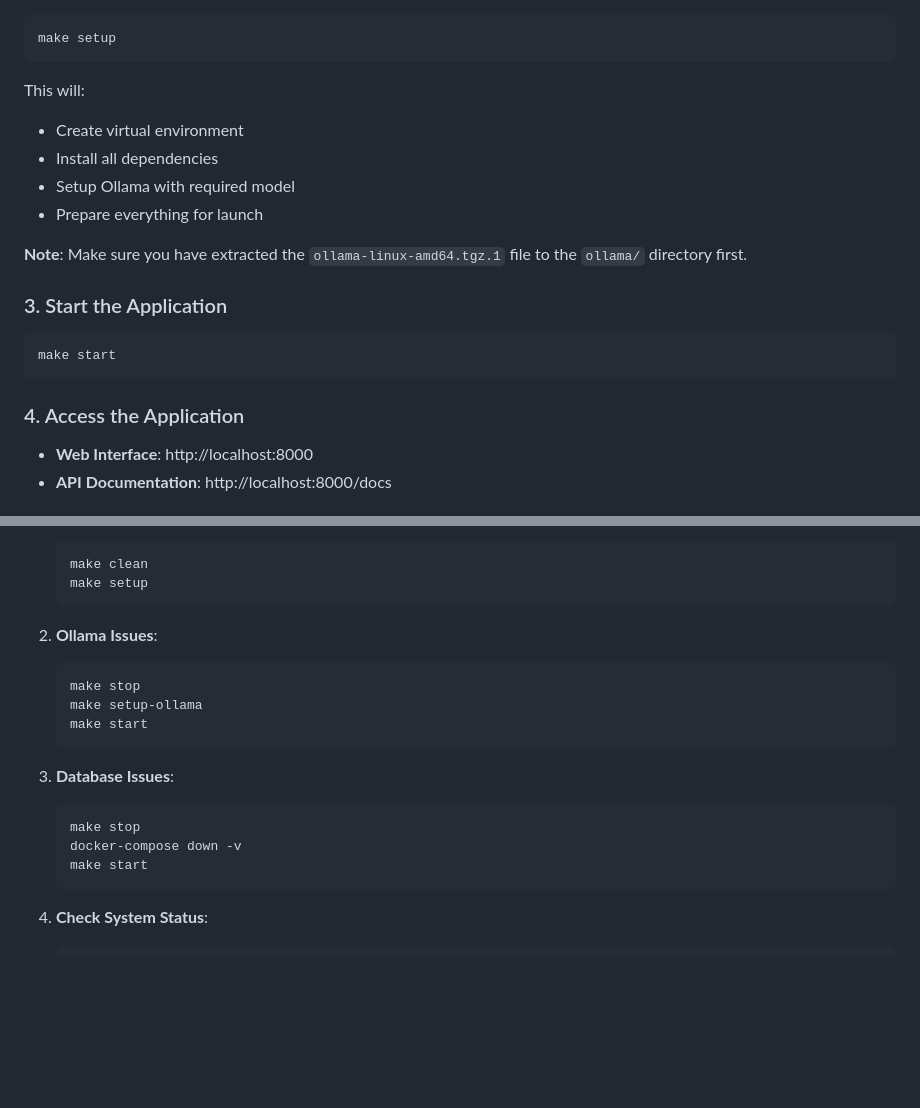
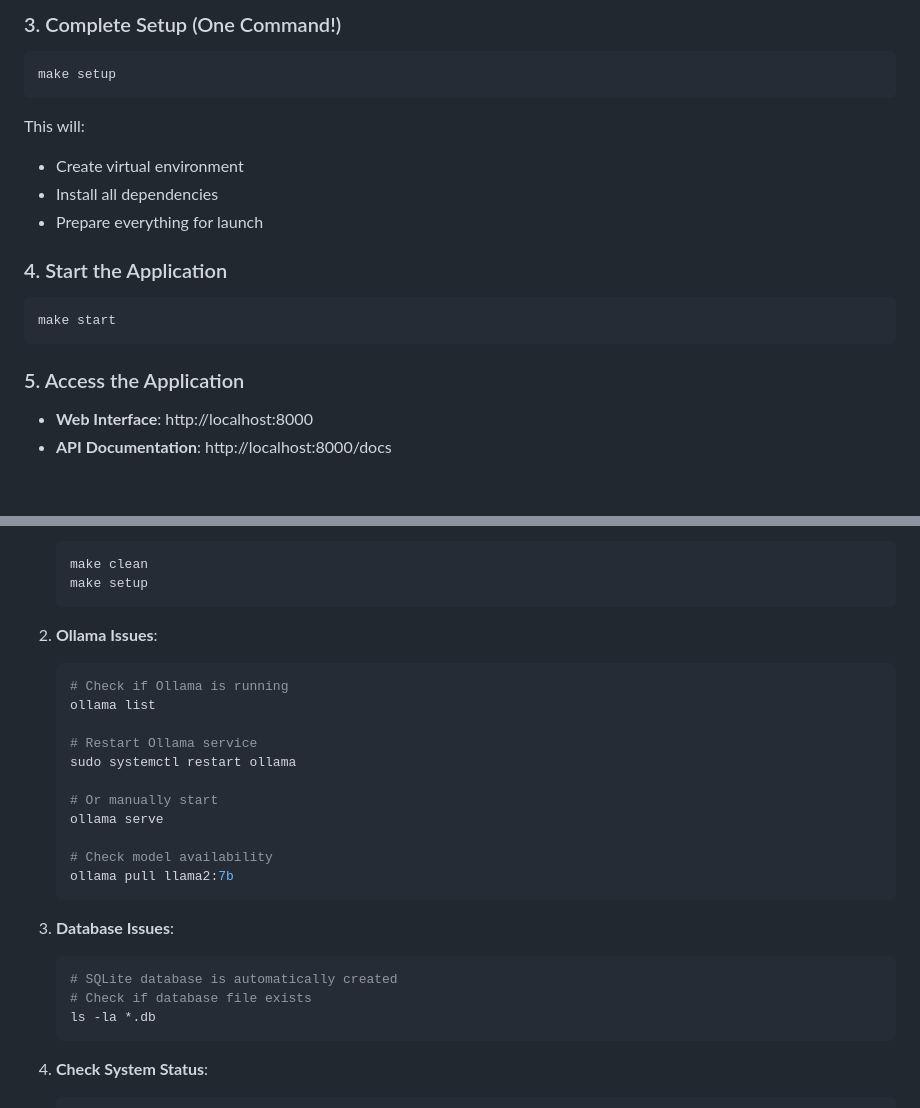
Before and after one commit to Yalda-Eftekhari/langgraph-ai-agent, a Markdown page: README.md, 2 parts joined by grey strips. Drawn GitHub-style; blank space fills up the shorter version.

````diff
--- a/README.md
+++ b/README.md
@@ -75,3 +58,4 @@ cd langgraph
+### 3. Complete Setup (One Command!)
 
 ```bash
 make setup
@@ -80,18 +64,15 @@ make setup
 This will:
 - Create virtual environment
 - Install all dependencies
-- Setup Ollama with required model
 - Prepare everything for launch
 
-**Note**: Make sure you have extracted the `ollama-linux-amd64.tgz.1` file to the `ollama/` directory first.
-
-### 3. Start the Application
+### 4. Start the Application
 
 ```bash
 make start
 ```
 
-### 4. Access the Application
+### 5. Access the Application
 
 - **Web Interface**: http://localhost:8000
 - **API Documentation**: http://localhost:8000/docs
@@ -244,16 +225,24 @@ If you encounter issues:
 
 2. **Ollama Issues**:
    ```bash
-   make stop
-   make setup-ollama
-   make start
+   # Check if Ollama is running
+   ollama list
+
+   # Restart Ollama service
+   sudo systemctl restart ollama
+
+   # Or manually start
+   ollama serve
+
+   # Check model availability
+   ollama pull llama2:7b
    ```
 
 3. **Database Issues**:
    ```bash
-   make stop
-   docker-compose down -v
-   make start
+   # SQLite database is automatically created
+   # Check if database file exists
+   ls -la *.db
    ```
 
 4. **Check System Status**:
````
Also changed, not shown: other parts of README.md (+21 -38 lines).
